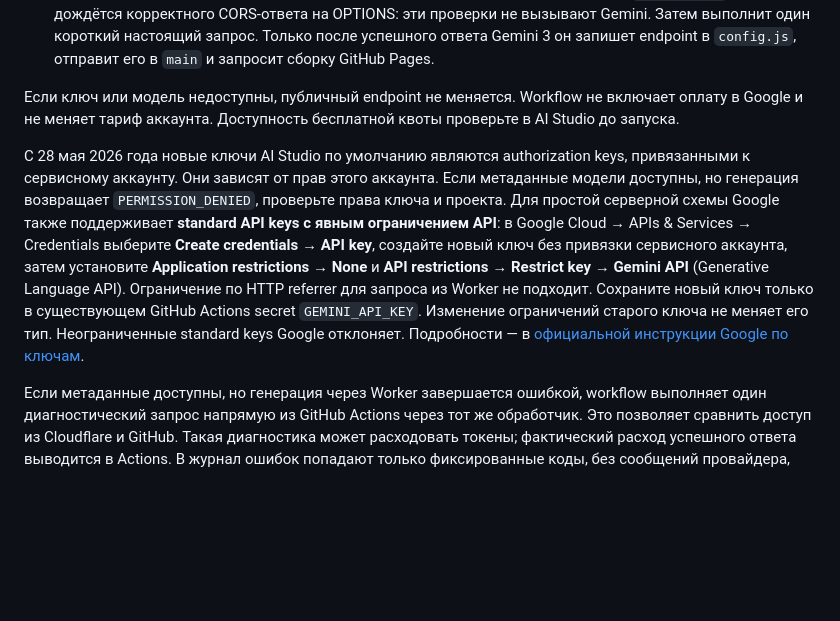
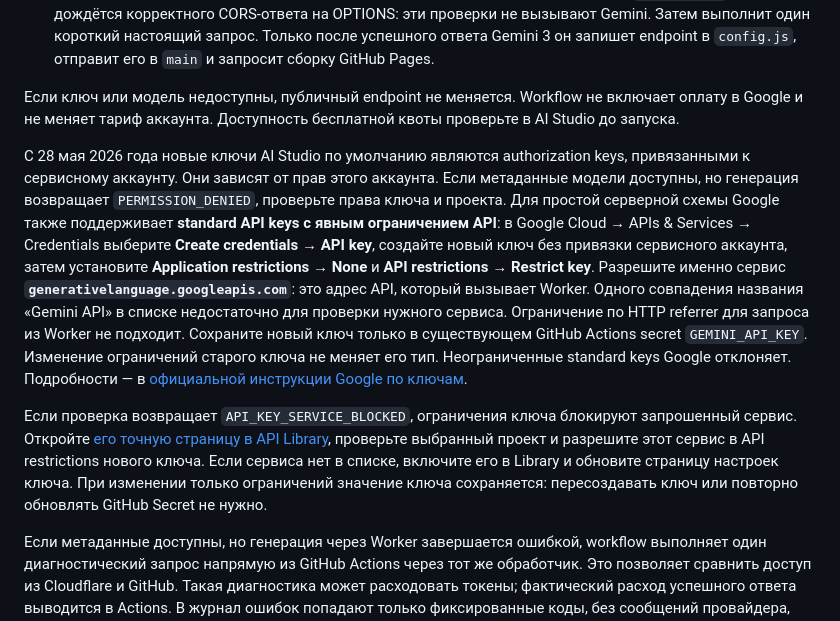
Before and after one commit to ama228061/aigamer-webapp, a Markdown page: README.md, the part around the change. Rendered like a GitHub page; blank space fills up the shorter version.

Commit message:
Identify the exact Gemini service required by standard key restrictions

```diff
--- a/README.md
+++ b/README.md
@@ -30,7 +30,9 @@ GitHub Pages публикует статические файлы и не исп
 
 Если ключ или модель недоступны, публичный endpoint не меняется. Workflow не включает оплату в Google и не меняет тариф аккаунта. Доступность бесплатной квоты проверьте в AI Studio до запуска.
 
-С 28 мая 2026 года новые ключи AI Studio по умолчанию являются authorization keys, привязанными к сервисному аккаунту. Они зависят от прав этого аккаунта. Если метаданные модели доступны, но генерация возвращает `PERMISSION_DENIED`, проверьте права ключа и проекта. Для простой серверной схемы Google также поддерживает **standard API keys с явным ограничением API**: в Google Cloud → APIs & Services → Credentials выберите **Create credentials → API key**, создайте новый ключ без привязки сервисного аккаунта, затем установите **Application restrictions → None** и **API restrictions → Restrict key → Gemini API** (Generative Language API). Ограничение по HTTP referrer для запроса из Worker не подходит. Сохраните новый ключ только в существующем GitHub Actions secret `GEMINI_API_KEY`. Изменение ограничений старого ключа не меняет его тип. Неограниченные standard keys Google отклоняет. Подробности — в [официальной инструкции Google по ключам](https://ai.google.dev/gemini-api/docs/api-key).
+С 28 мая 2026 года новые ключи AI Studio по умолчанию являются authorization keys, привязанными к сервисному аккаунту. Они зависят от прав этого аккаунта. Если метаданные модели доступны, но генерация возвращает `PERMISSION_DENIED`, проверьте права ключа и проекта. Для простой серверной схемы Google также поддерживает **standard API keys с явным ограничением API**: в Google Cloud → APIs & Services → Credentials выберите **Create credentials → API key**, создайте новый ключ без привязки сервисного аккаунта, затем установите **Application restrictions → None** и **API restrictions → Restrict key**. Разрешите именно сервис **`generativelanguage.googleapis.com`**: это адрес API, который вызывает Worker. Одного совпадения названия «Gemini API» в списке недостаточно для проверки нужного сервиса. Ограничение по HTTP referrer для запроса из Worker не подходит. Сохраните новый ключ только в существующем GitHub Actions secret `GEMINI_API_KEY`. Изменение ограничений старого ключа не меняет его тип. Неограниченные standard keys Google отклоняет. Подробности — в [официальной инструкции Google по ключам](https://ai.google.dev/gemini-api/docs/api-key).
+
+Если проверка возвращает `API_KEY_SERVICE_BLOCKED`, ограничения ключа блокируют запрошенный сервис. Откройте [его точную страницу в API Library](https://console.cloud.google.com/apis/library/generativelanguage.googleapis.com), проверьте выбранный проект и разрешите этот сервис в API restrictions нового ключа. Если сервиса нет в списке, включите его в Library и обновите страницу настроек ключа. При изменении только ограничений значение ключа сохраняется: пересоздавать ключ или повторно обновлять GitHub Secret не нужно.
 
 Если метаданные доступны, но генерация через Worker завершается ошибкой, workflow выполняет один диагностический запрос напрямую из GitHub Actions через тот же обработчик. Это позволяет сравнить доступ из Cloudflare и GitHub. Такая диагностика может расходовать токены; фактический расход успешного ответа выводится в Actions. В журнал ошибок попадают только фиксированные коды, без сообщений провайдера, ключей или данных проекта.
 
```
